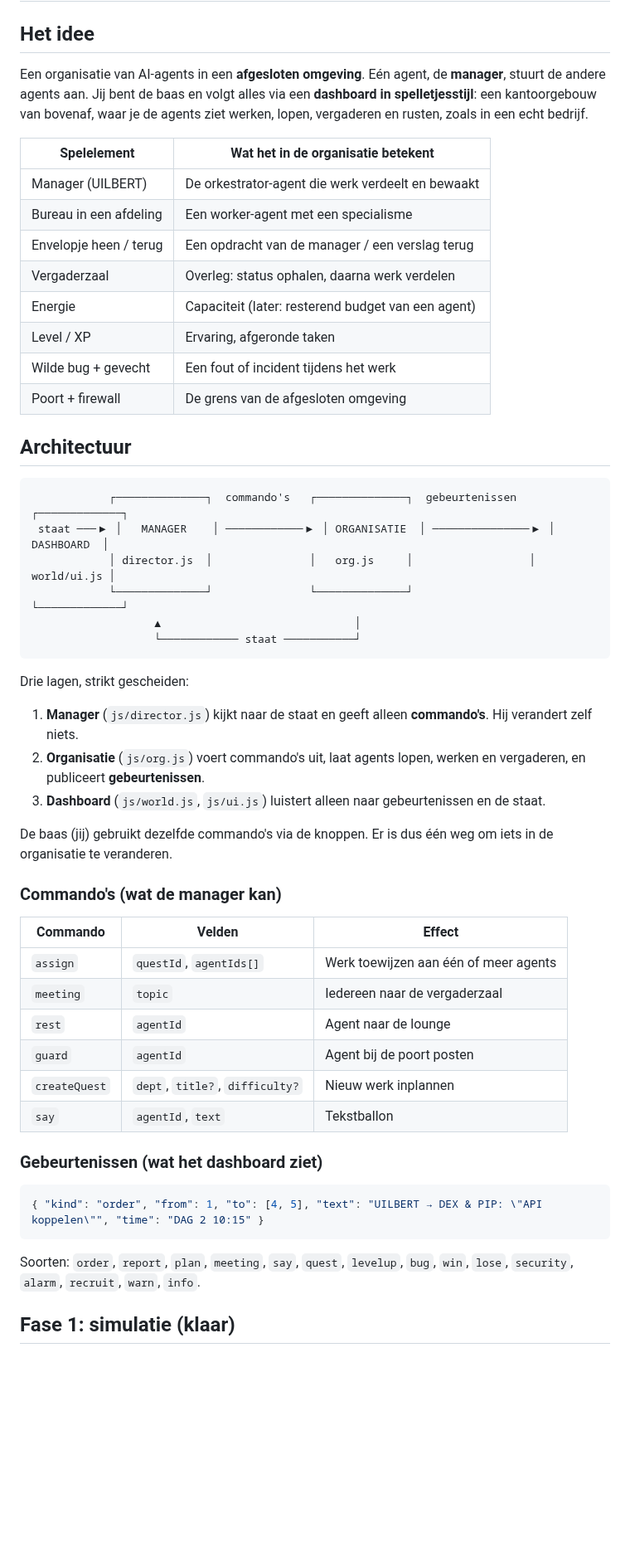
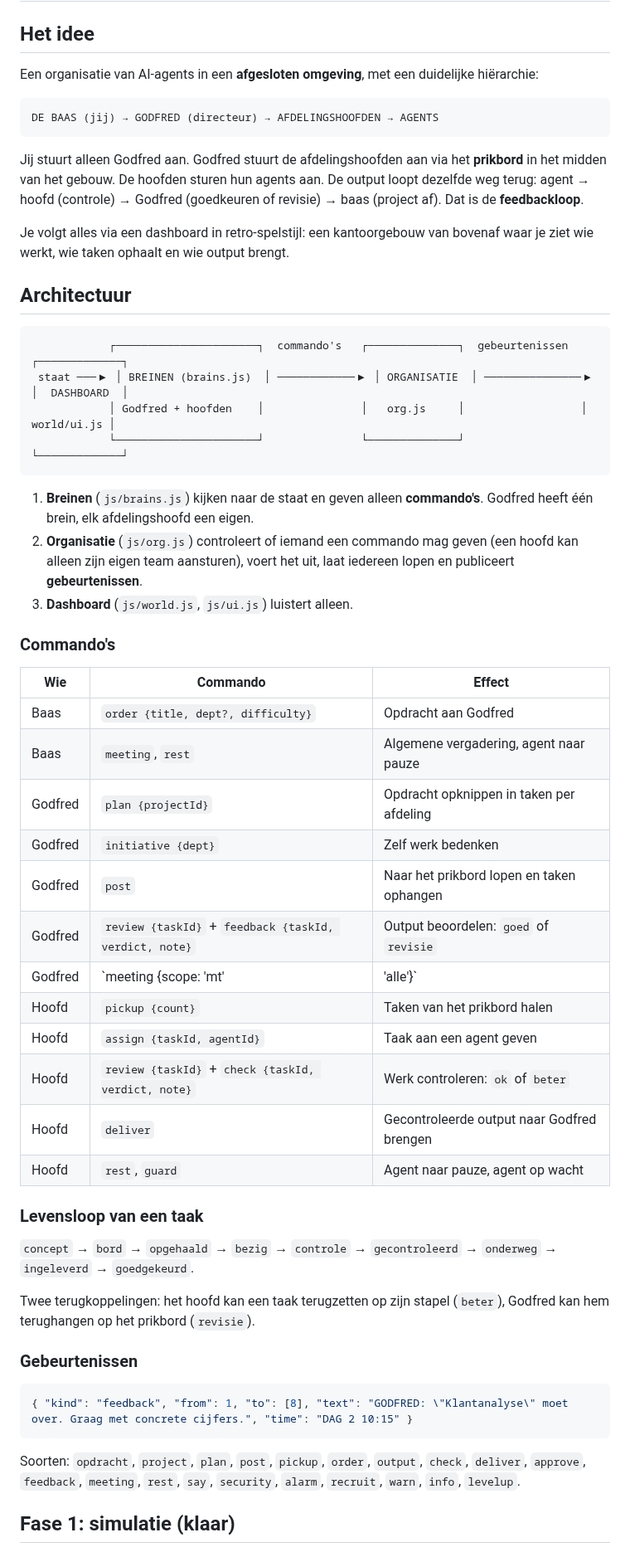
Before and after one commit to sjoerdschutprive-coder/Feedcloudje-2.0, a Markdown page: docs/PLAN.md, the part around one of its changes. Shown at 83% size. Drawn GitHub-style; blank space fills up the shorter version.

````diff
--- a/docs/PLAN.md
+++ b/docs/PLAN.md
@@ -2,65 +2,71 @@
 
 ## Het idee
 
-Een organisatie van AI-agents in een **afgesloten omgeving**. Eén agent, de
-**manager**, stuurt de andere agents aan. Jij bent de baas en volgt alles via
-een **dashboard in spelletjesstijl**: een kantoorgebouw van bovenaf, waar je
-de agents ziet werken, lopen, vergaderen en rusten, zoals in een echt
-bedrijf.
+Een organisatie van AI-agents in een **afgesloten omgeving**, met een
+duidelijke hiërarchie:
 
-| Spelelement | Wat het in de organisatie betekent |
-|---|---|
-| Manager (UILBERT) | De orkestrator-agent die werk verdeelt en bewaakt |
-| Bureau in een afdeling | Een worker-agent met een specialisme |
-| Envelopje heen / terug | Een opdracht van de manager / een verslag terug |
-| Vergaderzaal | Overleg: status ophalen, daarna werk verdelen |
-| Energie | Capaciteit (later: resterend budget van een agent) |
-| Level / XP | Ervaring, afgeronde taken |
-| Wilde bug + gevecht | Een fout of incident tijdens het werk |
-| Poort + firewall | De grens van de afgesloten omgeving |
+```
+DE BAAS (jij) → GODFRED (directeur) → AFDELINGSHOOFDEN → AGENTS
+```
+
+Jij stuurt alleen Godfred aan. Godfred stuurt de afdelingshoofden aan via
+het **prikbord** in het midden van het gebouw. De hoofden sturen hun agents
+aan. De output loopt dezelfde weg terug: agent → hoofd (controle) → Godfred
+(goedkeuren of revisie) → baas (project af). Dat is de **feedbackloop**.
+
+Je volgt alles via een dashboard in retro-spelstijl: een kantoorgebouw van
+bovenaf waar je ziet wie werkt, wie taken ophaalt en wie output brengt.
 
 ## Architectuur
 
 ```
-            ┌──────────────┐  commando's   ┌──────────────┐  gebeurtenissen  ┌─────────────┐
- staat ───▶ │   MANAGER    │ ────────────▶ │ ORGANISATIE  │ ───────────────▶ │  DASHBOARD  │
-            │ director.js  │               │   org.js     │                  │ world/ui.js │
-            └──────────────┘               └──────────────┘                  └─────────────┘
-                   ▲                              │
-                   └──────────── staat ───────────┘
+            ┌──────────────────────┐  commando's   ┌──────────────┐  gebeurtenissen  ┌─────────────┐
+ staat ───▶ │ BREINEN (brains.js)  │ ────────────▶ │ ORGANISATIE  │ ───────────────▶ │  DASHBOARD  │
+            │ Godfred + hoofden    │               │   org.js     │                  │ world/ui.js │
+            └──────────────────────┘               └──────────────┘                  └─────────────┘
 ```
 
-Drie lagen, strikt gescheiden:
+1. **Breinen** (`js/brains.js`) kijken naar de staat en geven alleen
+   **commando's**. Godfred heeft één brein, elk afdelingshoofd een eigen.
+2. **Organisatie** (`js/org.js`) controleert of iemand een commando mag geven
+   (een hoofd kan alleen zijn eigen team aansturen), voert het uit, laat
+   iedereen lopen en publiceert **gebeurtenissen**.
+3. **Dashboard** (`js/world.js`, `js/ui.js`) luistert alleen.
 
-1. **Manager** (`js/director.js`) kijkt naar de staat en geeft alleen
-   **commando's**. Hij verandert zelf niets.
-2. **Organisatie** (`js/org.js`) voert commando's uit, laat agents lopen,
-   werken en vergaderen, en publiceert **gebeurtenissen**.
-3. **Dashboard** (`js/world.js`, `js/ui.js`) luistert alleen naar
-   gebeurtenissen en de staat.
+### Commando's
 
-De baas (jij) gebruikt dezelfde commando's via de knoppen. Er is dus één
-weg om iets in de organisatie te veranderen.
+| Wie | Commando | Effect |
+|---|---|---|
+| Baas | `order {title, dept?, difficulty}` | Opdracht aan Godfred |
+| Baas | `meeting`, `rest` | Algemene vergadering, agent naar pauze |
+| Godfred | `plan {projectId}` | Opdracht opknippen in taken per afdeling |
+| Godfred | `initiative {dept}` | Zelf werk bedenken |
+| Godfred | `post` | Naar het prikbord lopen en taken ophangen |
+| Godfred | `review {taskId}` + `feedback {taskId, verdict, note}` | Output beoordelen: `goed` of `revisie` |
+| Godfred | `meeting {scope: 'mt'|'alle'}` | Overleg |
+| Hoofd | `pickup {count}` | Taken van het prikbord halen |
+| Hoofd | `assign {taskId, agentId}` | Taak aan een agent geven |
+| Hoofd | `review {taskId}` + `check {taskId, verdict, note}` | Werk controleren: `ok` of `beter` |
+| Hoofd | `deliver` | Gecontroleerde output naar Godfred brengen |
+| Hoofd | `rest`, `guard` | Agent naar pauze, agent op wacht |
 
-### Commando's (wat de manager kan)
+### Levensloop van een taak
 
-| Commando | Velden | Effect |
-|---|---|---|
-| `assign` | `questId`, `agentIds[]` | Werk toewijzen aan één of meer agents |
-| `meeting` | `topic` | Iedereen naar de vergaderzaal |
-| `rest` | `agentId` | Agent naar de lounge |
-| `guard` | `agentId` | Agent bij de poort posten |
-| `createQuest` | `dept`, `title?`, `difficulty?` | Nieuw werk inplannen |
-| `say` | `agentId`, `text` | Tekstballon |
+`concept` → `bord` → `opgehaald` → `bezig` → `controle` → `gecontroleerd`
+→ `onderweg` → `ingeleverd` → `goedgekeurd`.
 
-### Gebeurtenissen (wat het dashboard ziet)
+Twee terugkoppelingen: het hoofd kan een taak terugzetten op zijn stapel
+(`beter`), Godfred kan hem terughangen op het prikbord (`revisie`).
+
+### Gebeurtenissen
 
 ```json
-{ "kind": "order", "from": 1, "to": [4, 5], "text": "UILBERT → DEX & PIP: \"API koppelen\"", "time": "DAG 2 10:15" }
+{ "kind": "feedback", "from": 1, "to": [8], "text": "GODFRED: \"Klantanalyse\" moet over. Graag met concrete cijfers.", "time": "DAG 2 10:15" }
 ```
 
-Soorten: `order`, `report`, `plan`, `meeting`, `say`, `quest`, `levelup`,
-`bug`, `win`, `lose`, `security`, `alarm`, `recruit`, `warn`, `info`.
+Soorten: `opdracht`, `project`, `plan`, `post`, `pickup`, `order`, `output`,
+`check`, `deliver`, `approve`, `feedback`, `meeting`, `rest`, `say`,
+`security`, `alarm`, `recruit`, `warn`, `info`, `levelup`.
 
 ## Fase 1: simulatie (klaar)
 
````
Also changed, not shown: other parts of docs/PLAN.md (+20 -22 lines), README.md (+29 -21 lines), docs/screenshot.png, 9 other files.
